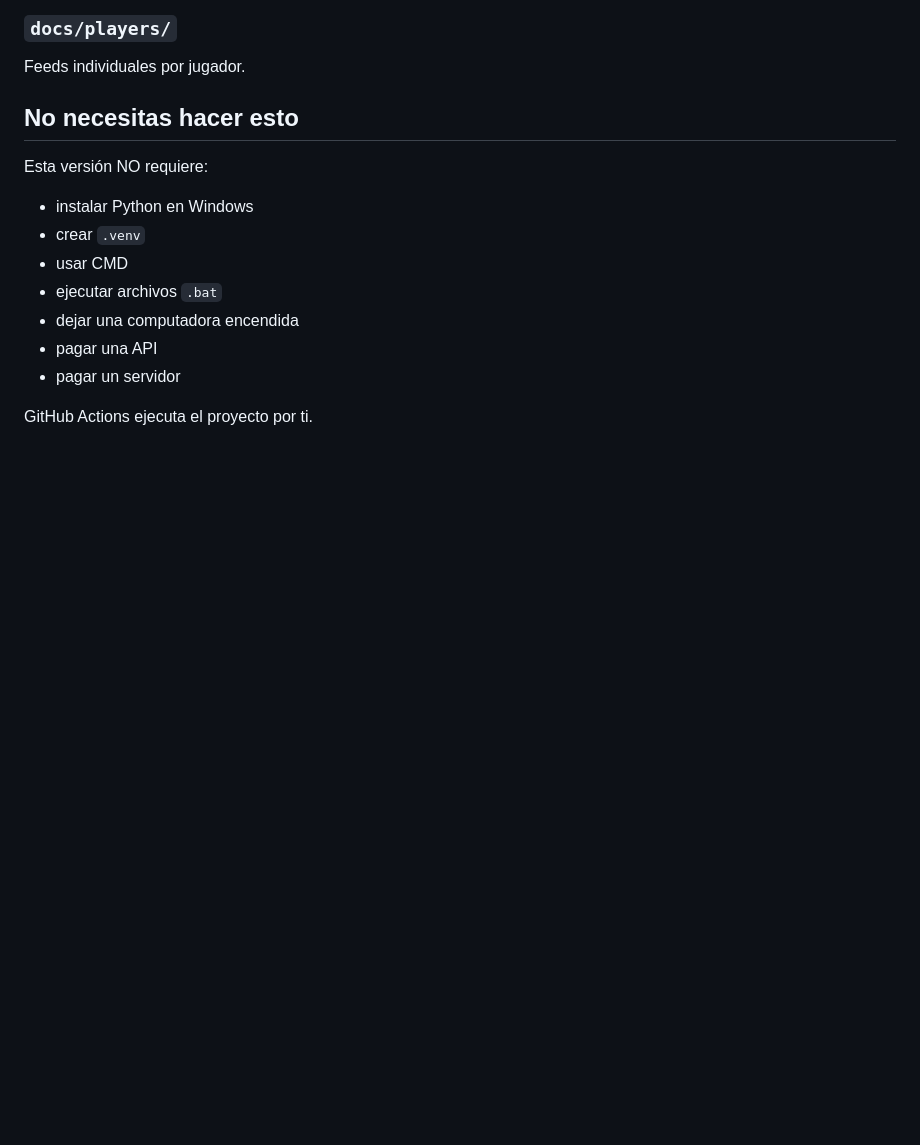
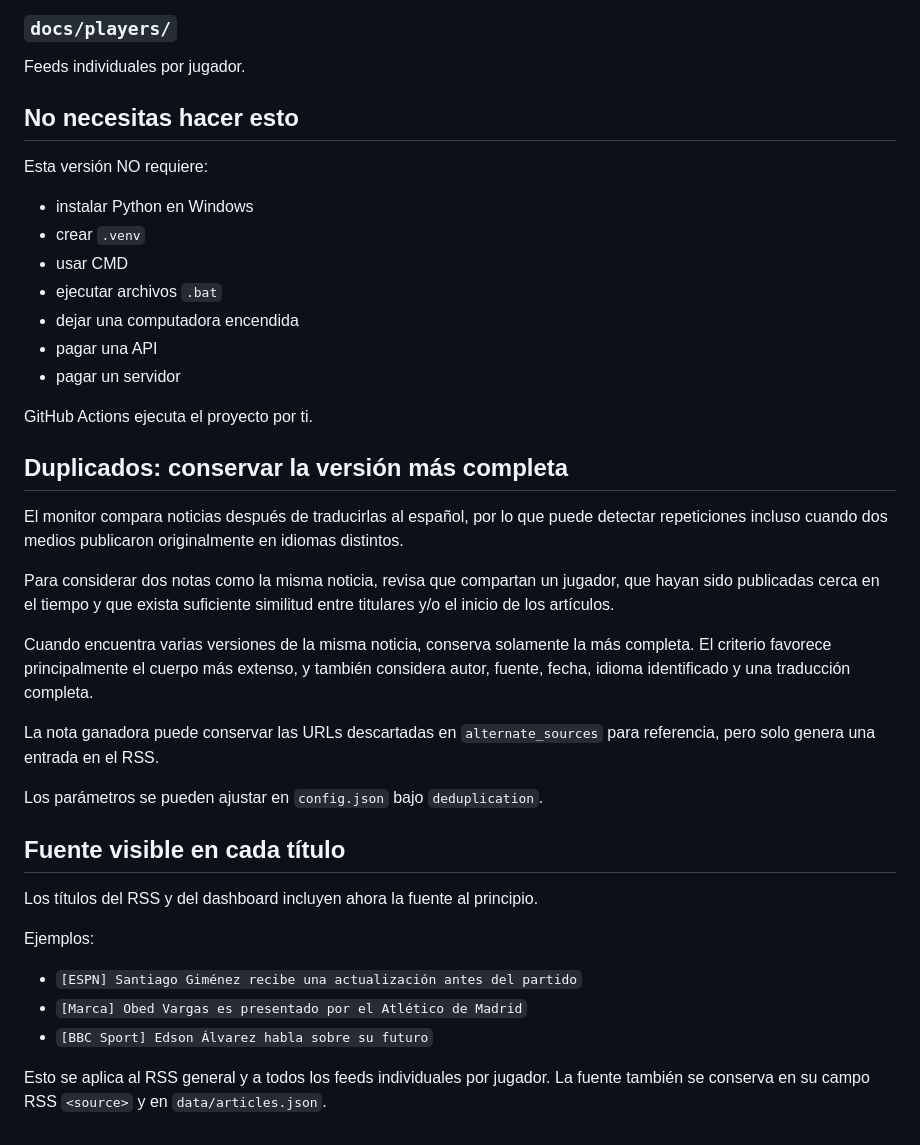
Before and after one commit to barriglez33/MXenEU, a Markdown page: README.md, the part around the change. Rendered like a GitHub page; blank space fills up the shorter version.

```diff
--- a/README.md
+++ b/README.md
@@ -274,3 +274,28 @@ Esta versión NO requiere:
 - pagar un servidor
 
 GitHub Actions ejecuta el proyecto por ti.
+
+## Duplicados: conservar la versión más completa
+
+El monitor compara noticias después de traducirlas al español, por lo que puede detectar repeticiones incluso cuando dos medios publicaron originalmente en idiomas distintos.
+
+Para considerar dos notas como la misma noticia, revisa que compartan un jugador, que hayan sido publicadas cerca en el tiempo y que exista suficiente similitud entre titulares y/o el inicio de los artículos.
+
+Cuando encuentra varias versiones de la misma noticia, conserva solamente la más completa. El criterio favorece principalmente el cuerpo más extenso, y también considera autor, fuente, fecha, idioma identificado y una traducción completa.
+
+La nota ganadora puede conservar las URLs descartadas en `alternate_sources` para referencia, pero solo genera una entrada en el RSS.
+
+Los parámetros se pueden ajustar en `config.json` bajo `deduplication`.
+
+
+## Fuente visible en cada título
+
+Los títulos del RSS y del dashboard incluyen ahora la fuente al principio.
+
+Ejemplos:
+
+- `[ESPN] Santiago Giménez recibe una actualización antes del partido`
+- `[Marca] Obed Vargas es presentado por el Atlético de Madrid`
+- `[BBC Sport] Edson Álvarez habla sobre su futuro`
+
+Esto se aplica al RSS general y a todos los feeds individuales por jugador. La fuente también se conserva en su campo RSS `<source>` y en `data/articles.json`.
```
